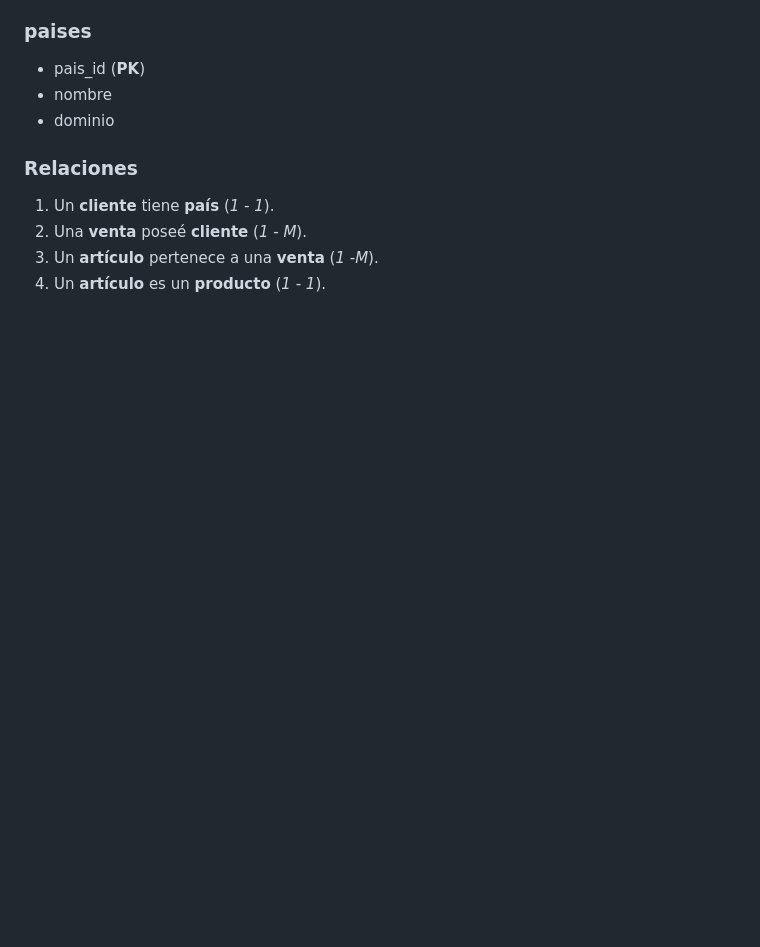
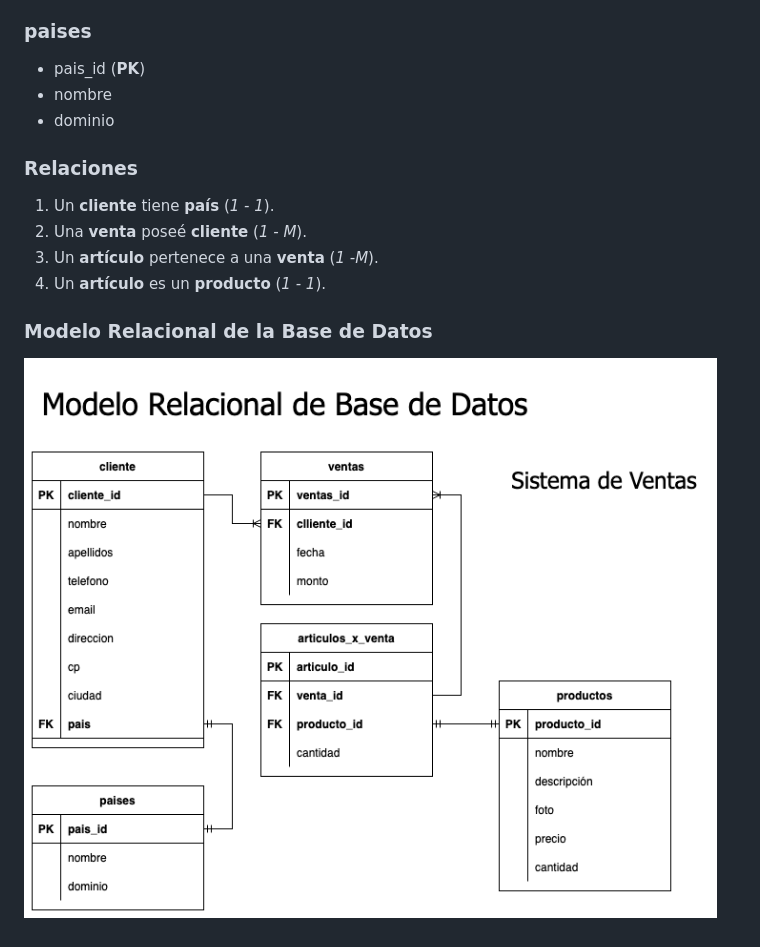
Before and after one commit to jonmircha/amerike-so-2022-2, a Markdown page: bd/01_EntidadesAtributos.md, the part around the change. Rendered like a GitHub page; pictures changed too: bd/ModeloRelacionalBD.png (added); blank space fills up the shorter version.

Commit message:
Subiendo Diagrama Relacional

```diff
--- a/bd/01_EntidadesAtributos.md
+++ b/bd/01_EntidadesAtributos.md
@@ -111,3 +111,7 @@ Para crear una relación semánticamente utiliza un **verbo** para relacionar la
 1. Una **venta** poseé **cliente** (_1 - M_).
 1. Un **artículo** pertenece a una **venta** (_1 -M_).
 1. Un **artículo** es un **producto** (_1 - 1_).
+
+### Modelo Relacional de la Base de Datos
+
+![Modelo Relacional](ModeloRelacionalBD.png)
```
Also changed, not shown: 1 other file.
